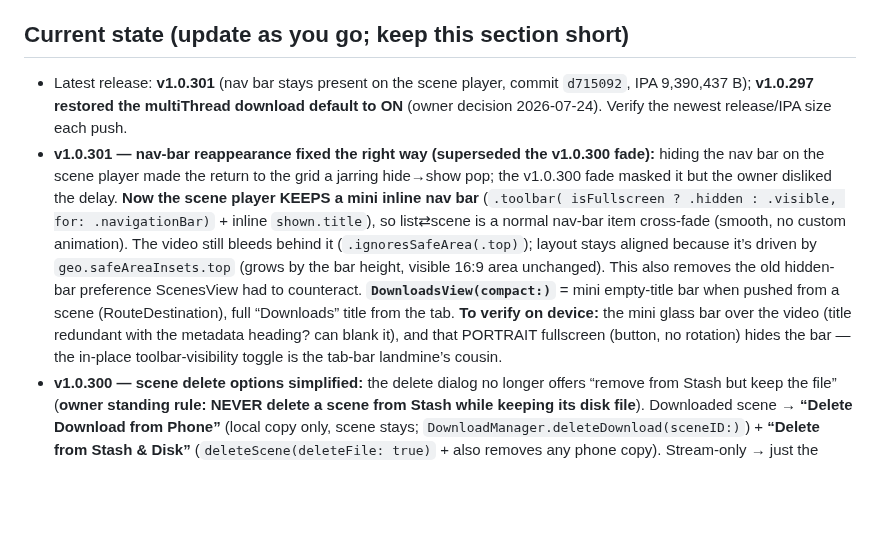
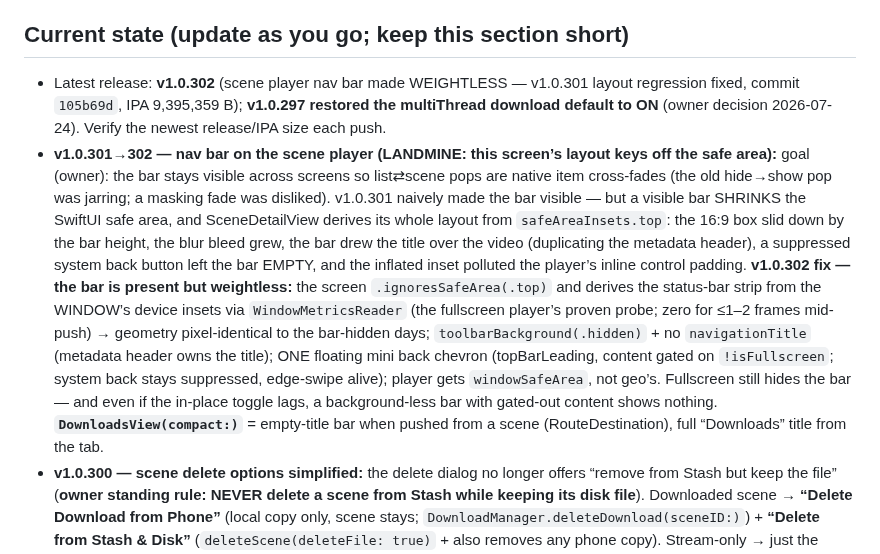
Before and after one commit to nphil/stashy, a Markdown page: CLAUDE.md, the part around the change. GitHub-like rendering; blank space fills up the shorter version.

Commit message:
docs: record v1.0.302 weightless-nav-bar fix + the safe-area layout landmine
Co-Authored-By: Claude Fable 5 <noreply@anthropic.com>
Claude-Session: https://claude.ai/code/session_01DKsXd8pAcyZd5JwMxReCpv

```diff
--- a/CLAUDE.md
+++ b/CLAUDE.md
@@ -125,21 +125,24 @@ compiler.** Repo `nphil/stashy` is the ONLY repo you may read/write. App code: `
   re-analyzing perf or touching the flagged code paths.
 
 ## Current state (update as you go; keep this section short)
-- Latest release: **v1.0.301** (nav bar stays present on the scene player, commit `d715092`, IPA
-  9,390,437 B); **v1.0.297 restored the multiThread download default to ON** (owner decision 2026-07-24).
-  Verify the newest release/IPA size each push.
-- **v1.0.301 — nav-bar reappearance fixed the right way (superseded the v1.0.300 fade):** hiding the nav
-  bar on the scene player made the return to the grid a jarring hide→show pop; the v1.0.300 fade masked it
-  but the owner disliked the delay. **Now the scene player KEEPS a mini inline nav bar** (`.toolbar(
-  isFullscreen ? .hidden : .visible, for: .navigationBar)` + inline `shown.title`), so list⇄scene is a
-  normal nav-bar item cross-fade (smooth, no custom animation). The video still bleeds behind it
-  (`.ignoresSafeArea(.top)`); layout stays aligned because it’s driven by `geo.safeAreaInsets.top` (grows
-  by the bar height, visible 16:9 area unchanged). This also removes the old hidden-bar preference
-  ScenesView had to counteract. **`DownloadsView(compact:)`** = mini empty-title bar when pushed from a
-  scene (RouteDestination), full “Downloads” title from the tab. **To verify on device:** the mini glass
-  bar over the video (title redundant with the metadata heading? can blank it), and that PORTRAIT
-  fullscreen (button, no rotation) hides the bar — the in-place toolbar-visibility toggle is the tab-bar
-  landmine’s cousin.
+- Latest release: **v1.0.302** (scene player nav bar made WEIGHTLESS — v1.0.301 layout regression fixed,
+  commit `105b69d`, IPA 9,395,359 B); **v1.0.297 restored the multiThread download default to ON** (owner
+  decision 2026-07-24). Verify the newest release/IPA size each push.
+- **v1.0.301→302 — nav bar on the scene player (LANDMINE: this screen’s layout keys off the safe area):**
+  goal (owner): the bar stays visible across screens so list⇄scene pops are native item cross-fades (the
+  old hide→show pop was jarring; a masking fade was disliked). v1.0.301 naively made the bar visible —
+  but a visible bar SHRINKS the SwiftUI safe area, and SceneDetailView derives its whole layout from
+  `safeAreaInsets.top`: the 16:9 box slid down by the bar height, the blur bleed grew, the bar drew the
+  title over the video (duplicating the metadata header), a suppressed system back button left the bar
+  EMPTY, and the inflated inset polluted the player’s inline control padding. **v1.0.302 fix — the bar is
+  present but weightless:** the screen `.ignoresSafeArea(.top)` and derives the status-bar strip from the
+  WINDOW’s device insets via `WindowMetricsReader` (the fullscreen player’s proven probe; zero for ≤1–2
+  frames mid-push) → geometry pixel-identical to the bar-hidden days; `toolbarBackground(.hidden)` + no
+  `navigationTitle` (metadata header owns the title); ONE floating mini back chevron (topBarLeading,
+  content gated on `!isFullscreen`; system back stays suppressed, edge-swipe alive); player gets
+  `windowSafeArea`, not geo’s. Fullscreen still hides the bar — and even if the in-place toggle lags, a
+  background-less bar with gated-out content shows nothing. **`DownloadsView(compact:)`** = empty-title
+  bar when pushed from a scene (RouteDestination), full “Downloads” title from the tab.
 - **v1.0.300 — scene delete options simplified:** the delete dialog no longer offers “remove from Stash
   but keep the file” (**owner standing rule: NEVER delete a scene from Stash while keeping its disk
   file**). Downloaded scene → **“Delete Download from Phone”** (local copy only, scene stays;
```
